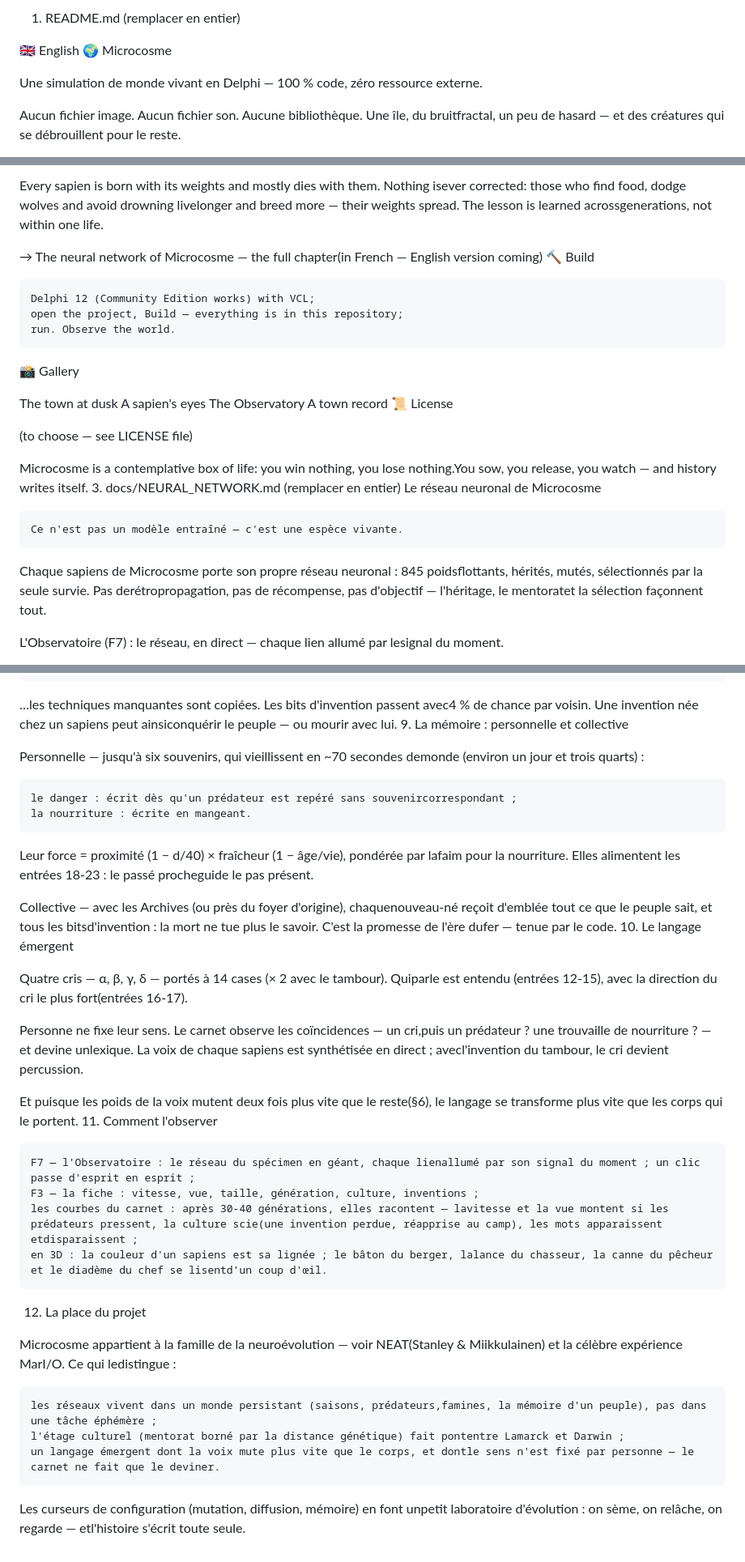
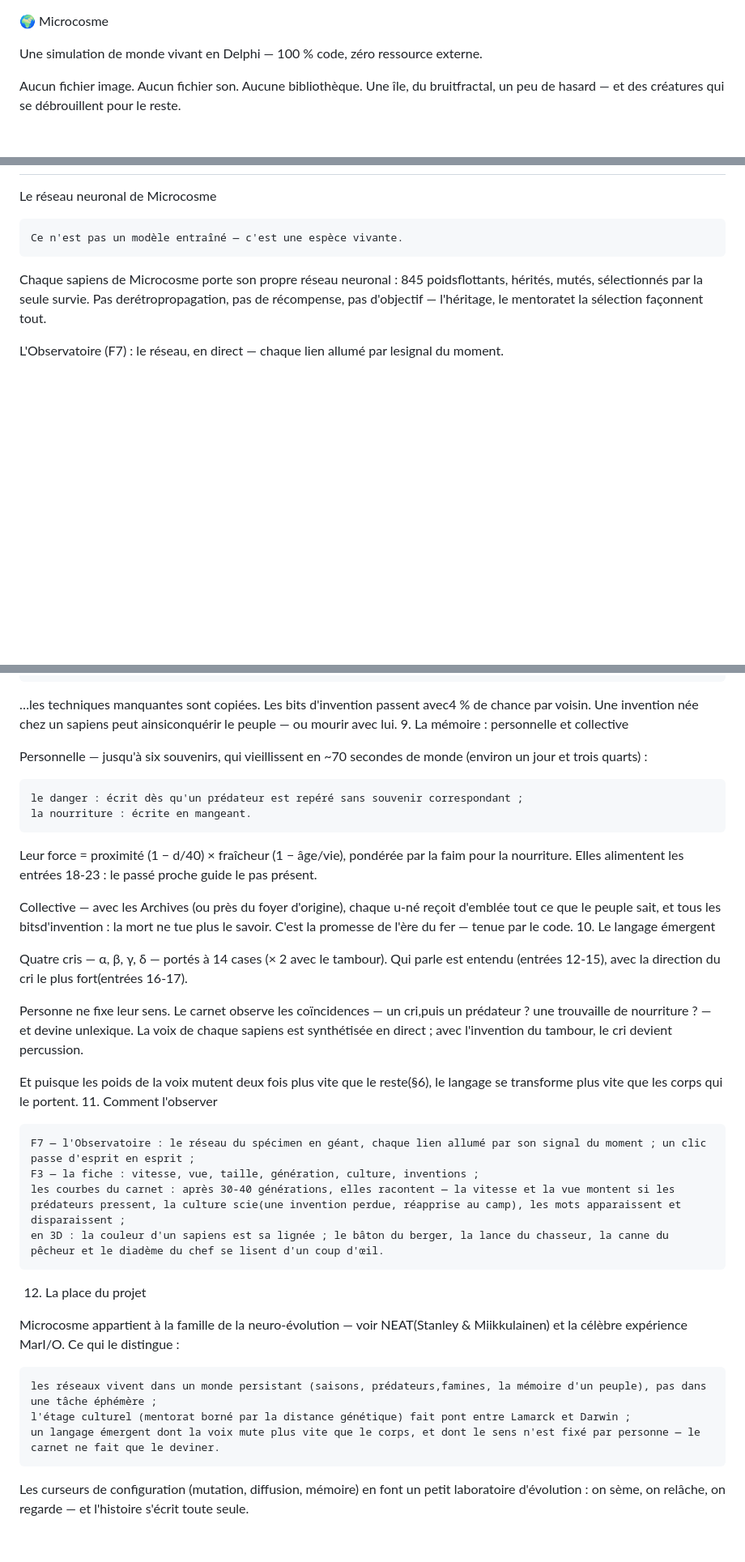
Before and after one commit to jla1810/microcosme, a Markdown page: README.md, 3 parts joined by grey strips. Shown at 81% size. Rendered like a GitHub page; blank space fills up the shorter version.

```diff
--- a/README.md
+++ b/README.md
@@ -1,6 +1,3 @@
-1. README.md (remplacer en entier)
-
-🇬🇧 English
 🌍 Microcosme
 
 Une simulation de monde vivant en Delphi — 100 % code, zéro ressource externe.
@@ -163,22 +96,4 @@ Cheats (Ctrl+Shift, for the curious): E equip an era · B world state ·P pass a
-Every sapien is born with its weights and mostly dies with them. Nothing isever corrected: those who find food, dodge wolves and avoid drowning livelonger and breed more — their weights spread. The lesson is learned acrossgenerations, not within one life.
-
-→ The neural network of Microcosme — the full chapter(in French — English version coming)
-🔨 Build
-
-    Delphi 12 (Community Edition works) with VCL;
-    open the project, Build — everything is in this repository;
-    run. Observe the world.
-
-📸 Gallery
-
-The town at dusk	A sapien's eyes
-The Observatory	A town record
-📜 License
-
-(to choose — see LICENSE file)
-
-Microcosme is a contemplative box of life: you win nothing, you lose nothing.You sow, you release, you watch — and history writes itself.
-3. docs/NEURAL_NETWORK.md (remplacer en entier)
+--------------------------------------------------------------------------------------------------------------
 Le réseau neuronal de Microcosme
 
     Ce n'est pas un modèle entraîné — c'est une espèce vivante.
@@ -286,34 +203,34 @@ Toutes les 0,1 s, chaque sapiens regarde ses voisins (dans 8 cases) : avecune pr
 …les techniques manquantes sont copiées. Les bits d'invention passent avec4 % de chance par voisin. Une invention née chez un sapiens peut ainsiconquérir le peuple — ou mourir avec lui.
 9. La mémoire : personnelle et collective
 
-Personnelle — jusqu'à six souvenirs, qui vieillissent en ~70 secondes demonde (environ un jour et trois quarts) :
+Personnelle — jusqu'à six souvenirs, qui vieillissent en ~70 secondes de monde (environ un jour et trois quarts) :
 
-    le danger : écrit dès qu'un prédateur est repéré sans souvenircorrespondant ;
+    le danger : écrit dès qu'un prédateur est repéré sans souvenir correspondant ;
     la nourriture : écrite en mangeant.
 
-Leur force = proximité (1 − d/40) × fraîcheur (1 − âge/vie), pondérée par lafaim pour la nourriture. Elles alimentent les entrées 18-23 : le passé procheguide le pas présent.
+Leur force = proximité (1 − d/40) × fraîcheur (1 − âge/vie), pondérée par la faim pour la nourriture. Elles alimentent les entrées 18-23 : le passé proche guide le pas présent.
 
-Collective — avec les Archives (ou près du foyer d'origine), chaquenouveau-né reçoit d'emblée tout ce que le peuple sait, et tous les bitsd'invention : la mort ne tue plus le savoir. C'est la promesse de l'ère dufer — tenue par le code.
+Collective — avec les Archives (ou près du foyer d'origine), chaque u-né reçoit d'emblée tout ce que le peuple sait, et tous les bitsd'invention : la mort ne tue plus le savoir. C'est la promesse de l'ère du fer — tenue par le code.
 10. Le langage émergent
 
-Quatre cris — α, β, γ, δ — portés à 14 cases (× 2 avec le tambour). Quiparle est entendu (entrées 12-15), avec la direction du cri le plus fort(entrées 16-17).
+Quatre cris — α, β, γ, δ — portés à 14 cases (× 2 avec le tambour). Qui parle est entendu (entrées 12-15), avec la direction du cri le plus fort(entrées 16-17).
 
-Personne ne fixe leur sens. Le carnet observe les coïncidences — un cri,puis un prédateur ? une trouvaille de nourriture ? — et devine unlexique. La voix de chaque sapiens est synthétisée en direct ; avecl'invention du tambour, le cri devient percussion.
+Personne ne fixe leur sens. Le carnet observe les coïncidences — un cri,puis un prédateur ? une trouvaille de nourriture ? — et devine unlexique. La voix de chaque sapiens est synthétisée en direct ; avec l'invention du tambour, le cri devient percussion.
 
 Et puisque les poids de la voix mutent deux fois plus vite que le reste(§6), le langage se transforme plus vite que les corps qui le portent.
 11. Comment l'observer
 
-    F7 — l'Observatoire : le réseau du spécimen en géant, chaque lienallumé par son signal du moment ; un clic passe d'esprit en esprit ;
+    F7 — l'Observatoire : le réseau du spécimen en géant, chaque lien allumé par son signal du moment ; un clic passe d'esprit en esprit ;
     F3 — la fiche : vitesse, vue, taille, génération, culture, inventions ;
-    les courbes du carnet : après 30-40 générations, elles racontent — lavitesse et la vue montent si les prédateurs pressent, la culture scie(une invention perdue, réapprise au camp), les mots apparaissent etdisparaissent ;
-    en 3D : la couleur d'un sapiens est sa lignée ; le bâton du berger, lalance du chasseur, la canne du pêcheur et le diadème du chef se lisentd'un coup d'œil.
+    les courbes du carnet : après 30-40 générations, elles racontent — la vitesse et la vue montent si les prédateurs pressent, la culture scie(une invention perdue, réapprise au camp), les mots apparaissent et disparaissent ;
+    en 3D : la couleur d'un sapiens est sa lignée ; le bâton du berger, la lance du chasseur, la canne du pêcheur et le diadème du chef se lisent d'un coup d'œil.
 
 12. La place du projet
 
-Microcosme appartient à la famille de la neuroévolution — voir NEAT(Stanley & Miikkulainen) et la célèbre expérience MarI/O. Ce qui ledistingue :
+Microcosme appartient à la famille de la neuro-évolution — voir NEAT(Stanley & Miikkulainen) et la célèbre expérience MarI/O. Ce qui le distingue :
 
     les réseaux vivent dans un monde persistant (saisons, prédateurs,famines, la mémoire d'un peuple), pas dans une tâche éphémère ;
-    l'étage culturel (mentorat borné par la distance génétique) fait pontentre Lamarck et Darwin ;
-    un langage émergent dont la voix mute plus vite que le corps, et dontle sens n'est fixé par personne — le carnet ne fait que le deviner.
+    l'étage culturel (mentorat borné par la distance génétique) fait pont entre Lamarck et Darwin ;
+    un langage émergent dont la voix mute plus vite que le corps, et dont le sens n'est fixé par personne — le carnet ne fait que le deviner.
 
-Les curseurs de configuration (mutation, diffusion, mémoire) en font unpetit laboratoire d'évolution : on sème, on relâche, on regarde — etl'histoire s'écrit toute seule.
+Les curseurs de configuration (mutation, diffusion, mémoire) en font un petit laboratoire d'évolution : on sème, on relâche, on regarde — et l'histoire s'écrit toute seule.
```
Also changed, not shown: other parts of README.md (+9 -71 lines).
